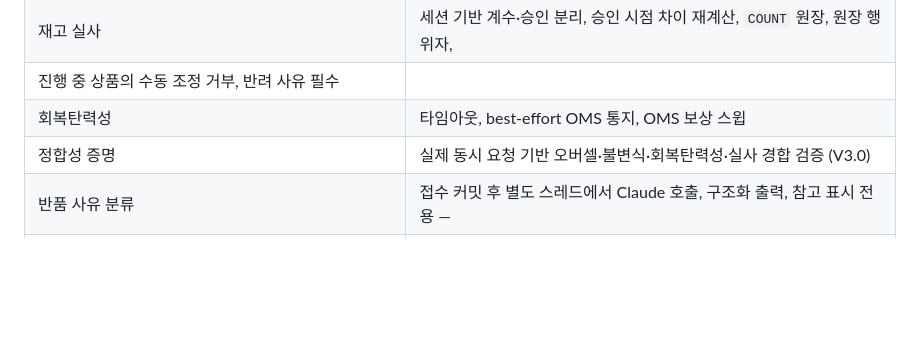
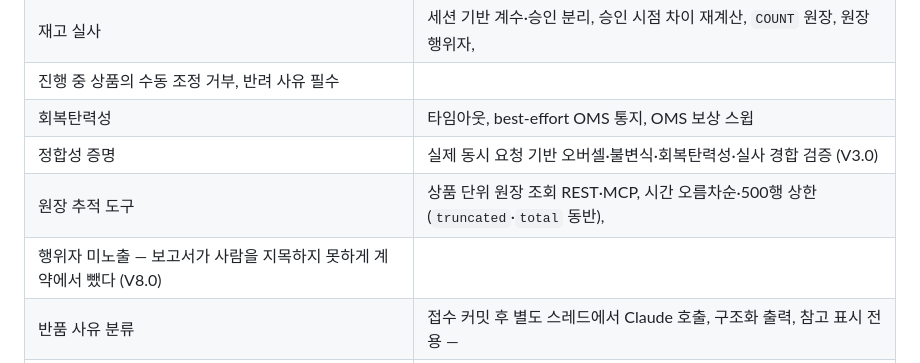
Before and after one commit to twin10240/jhg-wms-project, a Markdown page: docs/wms-business-roadmap.md, the part around the change. GitHub-like rendering; blank space fills up the shorter version.

Commit message:
docs: V8.0 원장 추적 도구를 로드맵에 반영한다
Co-Authored-By: Claude Opus 5 <noreply@anthropic.com>
Claude-Session: https://claude.ai/code/session_01GbM3CTsePa3UcEMWgxQvYj

```diff
--- a/docs/wms-business-roadmap.md
+++ b/docs/wms-business-roadmap.md
@@ -23,6 +23,8 @@
   진행 중 상품의 수동 조정 거부, 반려 사유 필수 |
 | 회복탄력성 | 타임아웃, best-effort OMS 통지, OMS 보상 스윕 |
 | 정합성 증명 | 실제 동시 요청 기반 오버셀·불변식·회복탄력성·실사 경합 검증 (V3.0) |
+| 원장 추적 도구 | 상품 단위 원장 조회 REST·MCP, 시간 오름차순·500행 상한(`truncated`·`total` 동반),
+  행위자 미노출 — 보고서가 사람을 지목하지 못하게 계약에서 뺐다 (V8.0) |
 | 반품 사유 분류 | 접수 커밋 후 별도 스레드에서 Claude 호출, 구조화 출력, 참고 표시 전용 —
   재고·상태·검수 폼에 영향 없음. 키 미설정 시 분류만 비활성 (V4.0) |
 
```
